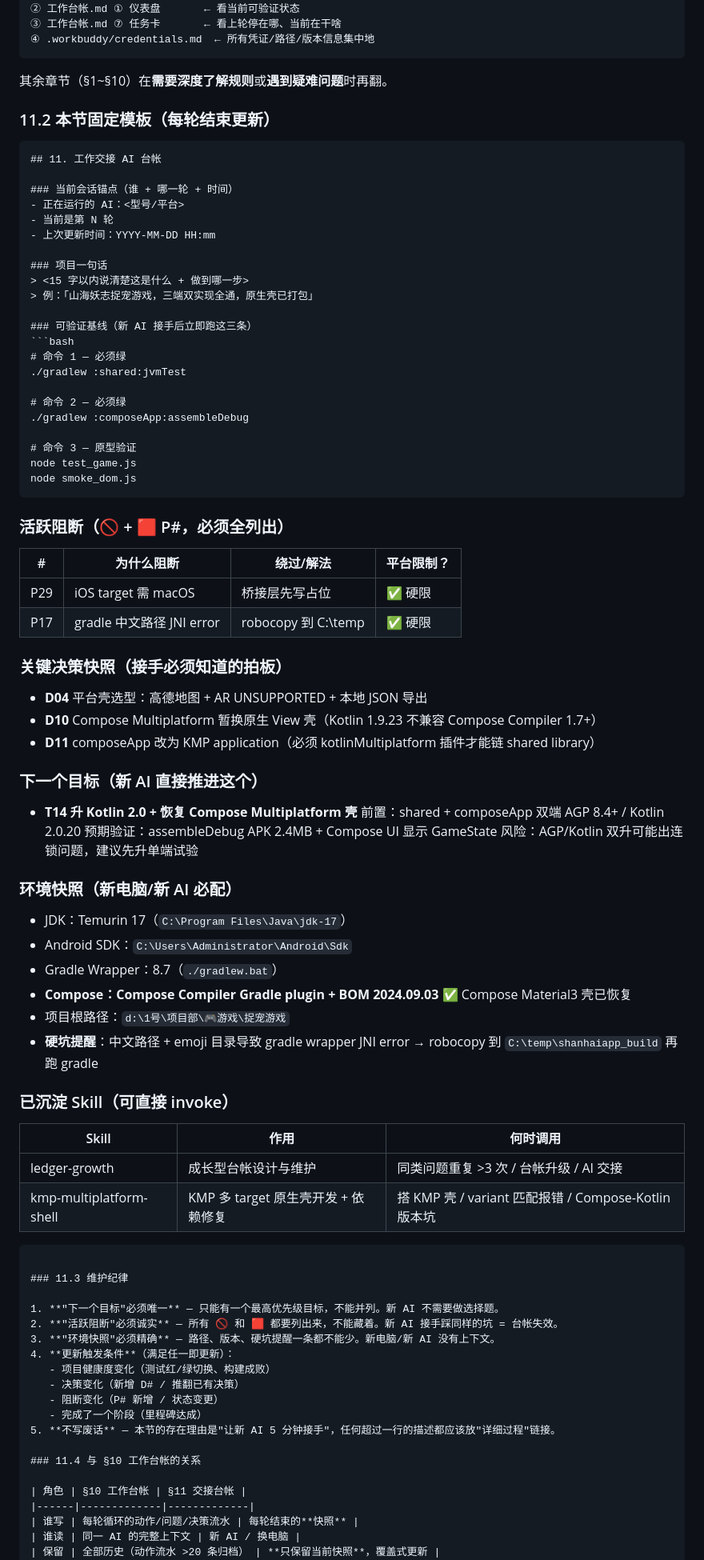
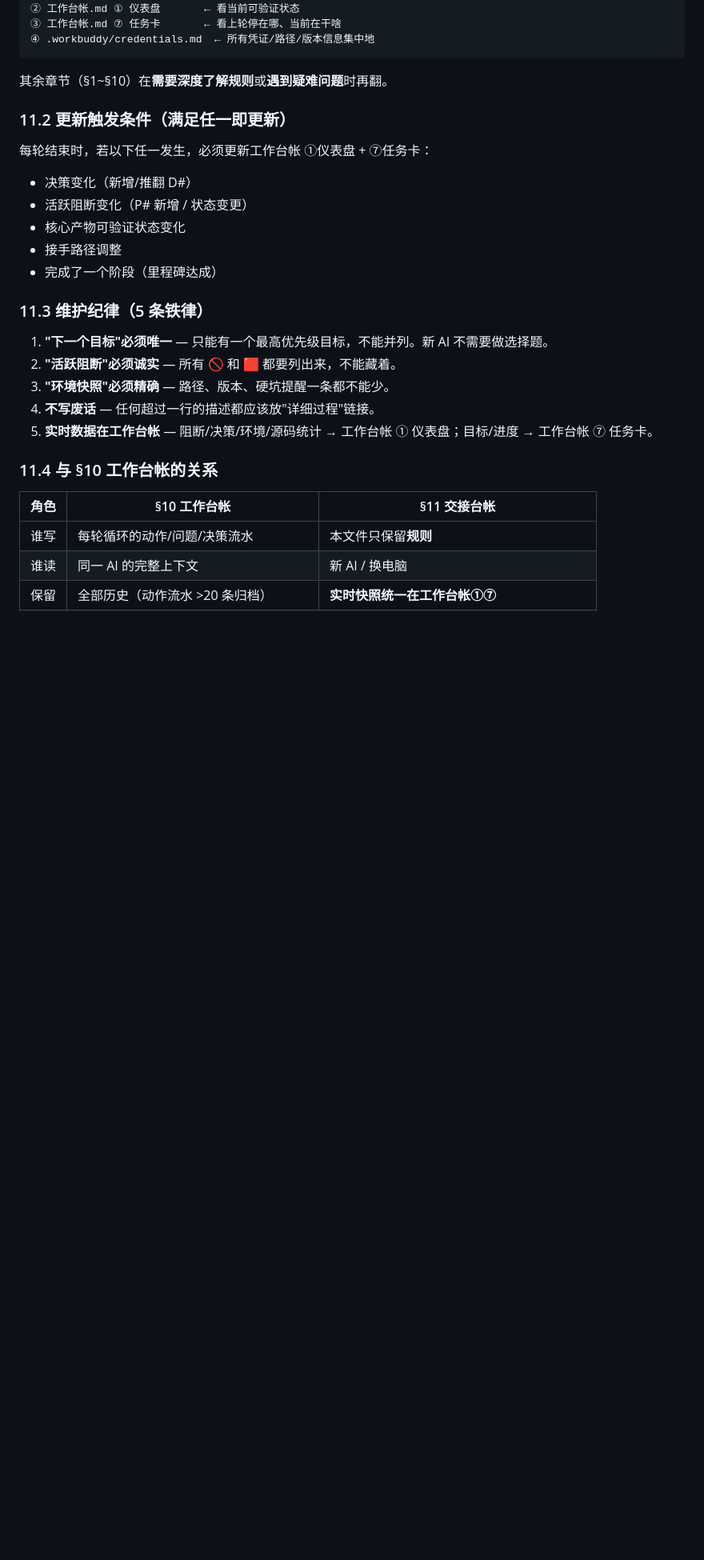
Before and after one commit to stvode-cyber/shanhaiapp, a Markdown page: AGENTS.md, the part around one of its changes. Shown at 80% size. Drawn GitHub-style; blank space fills up the shorter version.

Commit message:
docs: AGENTS.md §11交接台帐瘦身 345→283行
- 删§11.2大段模板示例代码(57行)
- 合并§11.3维护纪律+§11.6实时快照 → §11.3 5条铁律
- §11.4/§11.5保持,自检问题对齐credentials.md路径
- 实时数据统一走工作台帐①仪表盘+⑦任务卡

````diff
--- a/AGENTS.md
+++ b/AGENTS.md
@@ -246,82 +246,28 @@
 
 其余章节（§1~§10）在**需要深度了解规则**或**遇到疑难问题**时再翻。
 
-### 11.2 本节固定模板（每轮结束更新）
+### 11.2 更新触发条件（满足任一即更新）
 
-```markdown
-## 11. 工作交接 AI 台帐
+每轮结束时，若以下任一发生，必须更新工作台帐 ①仪表盘 + ⑦任务卡：
+- 决策变化（新增/推翻 D#）
+- 活跃阻断变化（P# 新增 / 状态变更）
+- 核心产物可验证状态变化
+- 接手路径调整
+- 完成了一个阶段（里程碑达成）
 
-### 当前会话锚点（谁 + 哪一轮 + 时间）
-- 正在运行的 AI：<型号/平台>
-- 当前是第 N 轮
-- 上次更新时间：YYYY-MM-DD HH:mm
-
-### 项目一句话
-> <15 字以内说清楚这是什么 + 做到哪一步>
-> 例：「山海妖志捉宠游戏，三端双实现全通，原生壳已打包」
-
-### 可验证基线（新 AI 接手后立即跑这三条）
-```bash
-# 命令 1 — 必须绿
-./gradlew :shared:jvmTest
-
-# 命令 2 — 必须绿
-./gradlew :composeApp:assembleDebug
-
-# 命令 3 — 原型验证
-node test_game.js
-node smoke_dom.js
-```
-
-### 活跃阻断（🚫 + 🟥 P#，必须全列出）
-| # | 为什么阻断 | 绕过/解法 | 平台限制？ |
-|---|-----------|----------|-----------|
-| P29 | iOS target 需 macOS | 桥接层先写占位 | ✅ 硬限 |
-| P17 | gradle 中文路径 JNI error | robocopy 到 C:\temp | ✅ 硬限 |
-
-### 关键决策快照（接手必须知道的拍板）
-- **D04** 平台壳选型：高德地图 + AR UNSUPPORTED + 本地 JSON 导出
-- **D10** Compose Multiplatform 暂换原生 View 壳（Kotlin 1.9.23 不兼容 Compose Compiler 1.7+）
-- **D11** composeApp 改为 KMP application（必须 kotlinMultiplatform 插件才能链 shared library）
-
-### 下一个目标（新 AI 直接推进这个）
-- **T14 升 Kotlin 2.0 + 恢复 Compose Multiplatform 壳**
-  前置：shared + composeApp 双端 AGP 8.4+ / Kotlin 2.0.20
-  预期验证：assembleDebug APK 2.4MB + Compose UI 显示 GameState
-  风险：AGP/Kotlin 双升可能出连锁问题，建议先升单端试验
-
-### 环境快照（新电脑/新 AI 必配）
-- JDK：Temurin 17（`C:\Program Files\Java\jdk-17`）
-- Android SDK：`C:\Users\Administrator\Android\Sdk`
-- Gradle Wrapper：8.7（`./gradlew.bat`）
-- **Compose：Compose Compiler Gradle plugin + BOM 2024.09.03** ✅ Compose Material3 壳已恢复
-- 项目根路径：`d:\1号\项目部\🎮游戏\捉宠游戏`
-- **硬坑提醒**：中文路径 + emoji 目录导致 gradle wrapper JNI error → robocopy 到 `C:\temp\shanhaiapp_build` 再跑 gradle
-
-### 已沉淀 Skill（可直接 invoke）
-| Skill | 作用 | 何时调用 |
-|-------|------|----------|
-| ledger-growth | 成长型台帐设计与维护 | 同类问题重复 >3 次 / 台帐升级 / AI 交接 |
-| kmp-multiplatform-shell | KMP 多 target 原生壳开发 + 依赖修复 | 搭 KMP 壳 / variant 匹配报错 / Compose-Kotlin 版本坑 |
-```
-
-### 11.3 维护纪律
+### 11.3 维护纪律（5 条铁律）
 
 1. **"下一个目标"必须唯一** — 只能有一个最高优先级目标，不能并列。新 AI 不需要做选择题。
-2. **"活跃阻断"必须诚实** — 所有 🚫 和 🟥 都要列出来，不能藏着。新 AI 接手踩同样的坑 = 台帐失效。
-3. **"环境快照"必须精确** — 路径、版本、硬坑提醒一条都不能少。新电脑/新 AI 没有上下文。
-4. **更新触发条件**（满足任一即更新）：
-   - 项目健康度变化（测试红/绿切换、构建成败）
-   - 决策变化（新增 D# / 推翻已有决策）
-   - 阻断变化（P# 新增 / 状态变更）
-   - 完成了一个阶段（里程碑达成）
-5. **不写废话** — 本节的存在理由是"让新 AI 5 分钟接手"，任何超过一行的描述都应该放"详细过程"链接。
+2. **"活跃阻断"必须诚实** — 所有 🚫 和 🟥 都要列出来，不能藏着。
+3. **"环境快照"必须精确** — 路径、版本、硬坑提醒一条都不能少。
+4. **不写废话** — 任何超过一行的描述都应该放"详细过程"链接。
+5. **实时数据在工作台帐** — 阻断/决策/环境/源码统计 → 工作台帐 ① 仪表盘；目标/进度 → 工作台帐 ⑦ 任务卡。
 
 ### 11.4 与 §10 工作台帐的关系
 
 | 角色 | §10 工作台帐 | §11 交接台帐 |
 |------|-------------|-------------|
-| 谁写 | 每轮循环的动作/问题/决策流水 | 每轮结束的**快照** |
+| 谁写 | 每轮循环的动作/问题/决策流水 | 本文件只保留**规则** |
 | 谁读 | 同一 AI 的完整上下文 | 新 AI / 换电脑 |
-| 保留 | 全部历史（动作流水 >20 条归档） | **只保留当前快照**，覆盖式更新 |
+| 保留 | 全部历史（动作流水 >20 条归档） | **实时快照统一在工作台帐①⑦** |
 | 内容 | 过程性（做了什么、为什么、怎么修的） | 状态性（做到哪、阻断在哪、下一步是什么） |
````
Also changed, not shown: other parts of AGENTS.md (+2 -10 lines).
